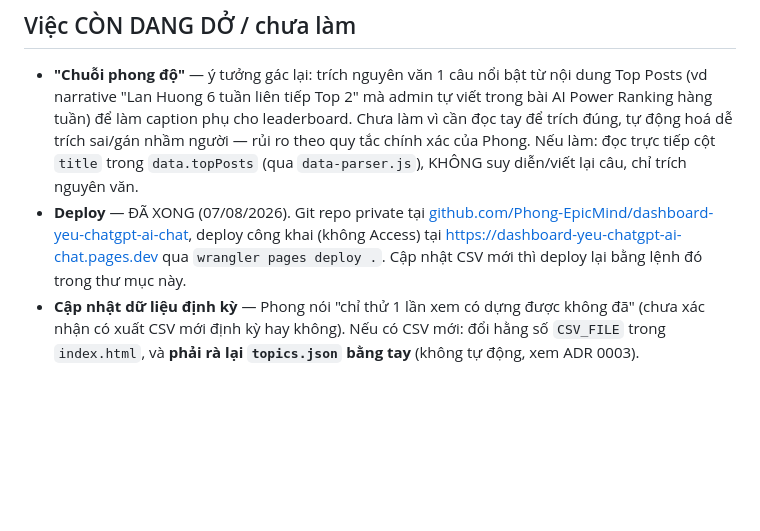
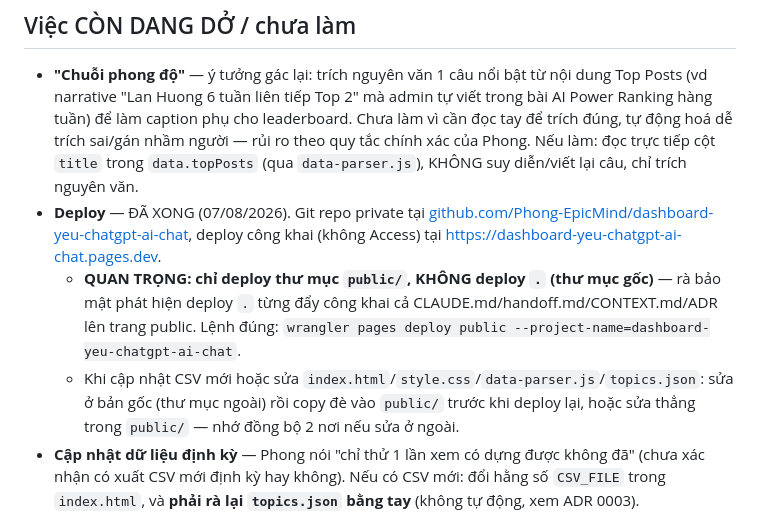
Before and after one commit to Phong-EpicMind/dashboard-yeu-chatgpt-ai-chat, a Markdown page: handoff.md, the part around the change. GitHub-like rendering; blank space fills up the shorter version.

Commit message:
Ghi chú deploy: chỉ deploy public/, không deploy thư mục gốc

```diff
--- a/handoff.md
+++ b/handoff.md
@@ -25,7 +25,9 @@ Dashboard tĩnh (`index.html`) đọc `Facebook_Group_Insights_8-07-2026.csv`, h
 ## Việc CÒN DANG DỞ / chưa làm
 
 - **"Chuỗi phong độ"** — ý tưởng gác lại: trích nguyên văn 1 câu nổi bật từ nội dung Top Posts (vd narrative "Lan Huong 6 tuần liên tiếp Top 2" mà admin tự viết trong bài AI Power Ranking hàng tuần) để làm caption phụ cho leaderboard. Chưa làm vì cần đọc tay để trích đúng, tự động hoá dễ trích sai/gán nhầm người — rủi ro theo quy tắc chính xác của Phong. Nếu làm: đọc trực tiếp cột `title` trong `data.topPosts` (qua `data-parser.js`), KHÔNG suy diễn/viết lại câu, chỉ trích nguyên văn.
-- **Deploy** — ĐÃ XONG (07/08/2026). Git repo private tại [github.com/Phong-EpicMind/dashboard-yeu-chatgpt-ai-chat](https://github.com/Phong-EpicMind/dashboard-yeu-chatgpt-ai-chat), deploy công khai (không Access) tại https://dashboard-yeu-chatgpt-ai-chat.pages.dev qua `wrangler pages deploy .`. Cập nhật CSV mới thì deploy lại bằng lệnh đó trong thư mục này.
+- **Deploy** — ĐÃ XONG (07/08/2026). Git repo private tại [github.com/Phong-EpicMind/dashboard-yeu-chatgpt-ai-chat](https://github.com/Phong-EpicMind/dashboard-yeu-chatgpt-ai-chat), deploy công khai (không Access) tại https://dashboard-yeu-chatgpt-ai-chat.pages.dev.
+  - **QUAN TRỌNG: chỉ deploy thư mục `public/`, KHÔNG deploy `.` (thư mục gốc)** — rà bảo mật phát hiện deploy `.` từng đẩy công khai cả CLAUDE.md/handoff.md/CONTEXT.md/ADR lên trang public. Lệnh đúng: `wrangler pages deploy public --project-name=dashboard-yeu-chatgpt-ai-chat`.
+  - Khi cập nhật CSV mới hoặc sửa `index.html`/`style.css`/`data-parser.js`/`topics.json`: sửa ở bản gốc (thư mục ngoài) rồi copy đè vào `public/` trước khi deploy lại, hoặc sửa thẳng trong `public/` — nhớ đồng bộ 2 nơi nếu sửa ở ngoài.
 - **Cập nhật dữ liệu định kỳ** — Phong nói "chỉ thử 1 lần xem có dựng được không đã" (chưa xác nhận có xuất CSV mới định kỳ hay không). Nếu có CSV mới: đổi hằng số `CSV_FILE` trong `index.html`, và **phải rà lại `topics.json` bằng tay** (không tự động, xem ADR 0003).
 
 ## Nếu Phong quay lại hỏi "làm tiếp đi"
```
